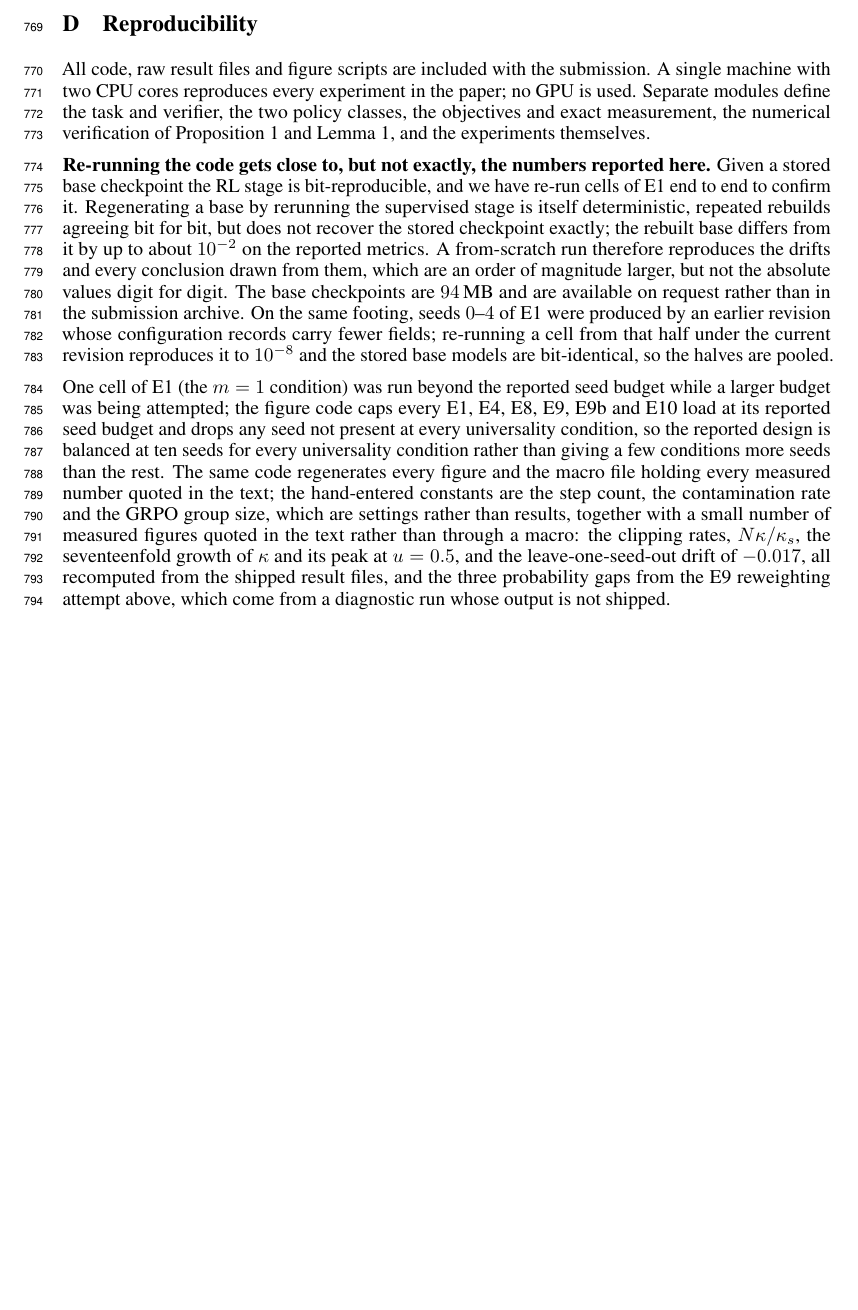
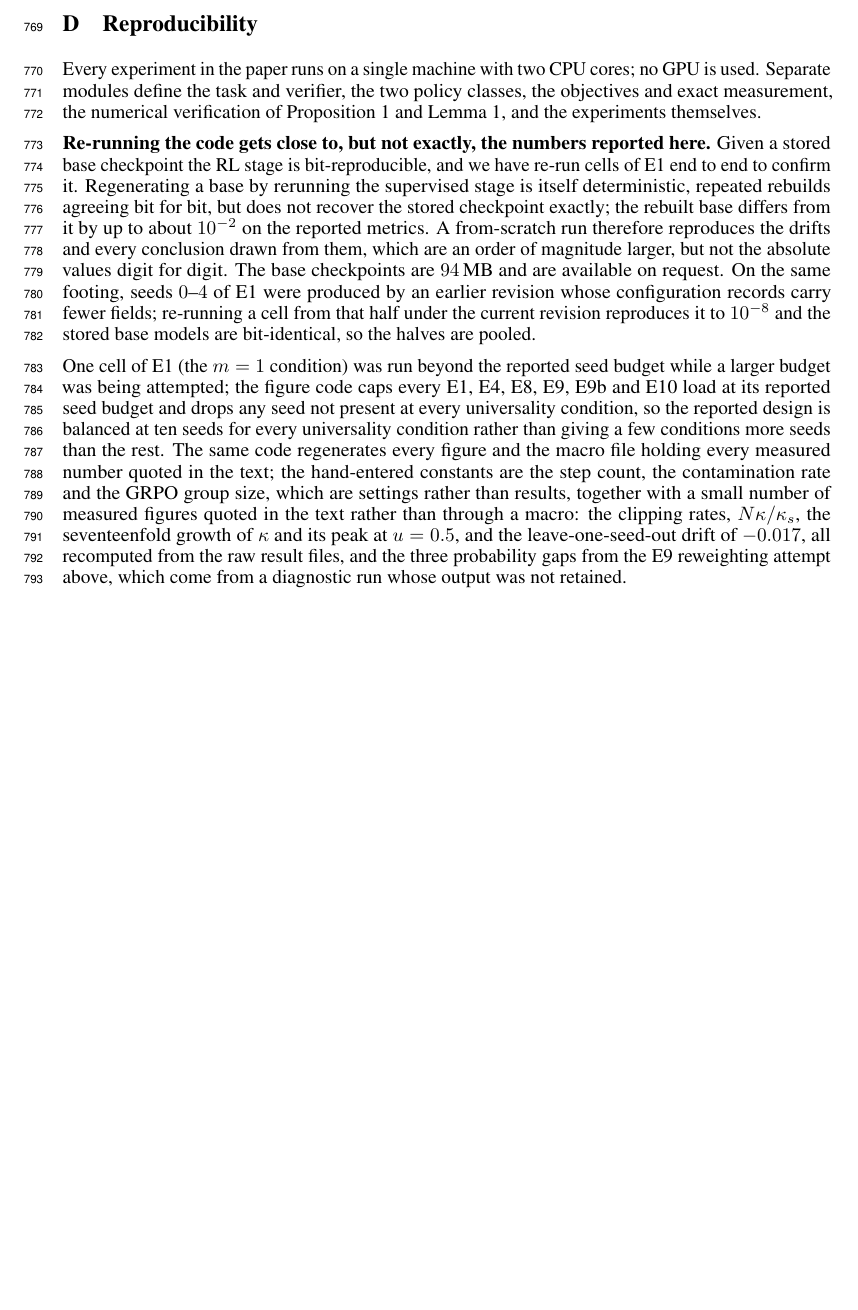
Before and after one commit to Rohan-Pandey1729/RLVR-Reward-Hacking, a LaTeX paper (paper/main.tex, which reads paper/appendix.tex): part of page 20 of 20, cut so that both start at the same text. Compiled offline with pdfLaTeX.

Commit message:
Sentence update
Co-Authored-By: Claude Opus 5 <noreply@anthropic.com>
Claude-Session: https://claude.ai/code/session_015KzuJB4p3ZE9ALR7NCXVRp

```diff
--- a/paper/appendix.tex
+++ b/paper/appendix.tex
@@ -419,11 +419,10 @@ universality sweep under plain SGD.}
 
 \section{Reproducibility}
 
-All code, raw result files and figure scripts are included with the submission. A single machine
-with two CPU cores reproduces every experiment in the paper; no GPU is used. Separate modules
-define the task and verifier, the two policy classes, the objectives and exact measurement, the
-numerical verification of Proposition~\ref{prop:filter} and Lemma~\ref{lem:drift}, and the
-experiments themselves.
+Every experiment in the paper runs on a single machine with two CPU cores; no GPU is used.
+Separate modules define the task and verifier, the two policy classes, the objectives and exact
+measurement, the numerical verification of Proposition~\ref{prop:filter} and
+Lemma~\ref{lem:drift}, and the experiments themselves.
 
 \textbf{Re-running the code gets close to, but not exactly, the numbers reported here.} Given a
 stored base checkpoint the RL stage is bit-reproducible, and we have re-run cells of E1 end to end
@@ -432,7 +431,7 @@ repeated rebuilds agreeing bit for bit, but does not recover the stored checkpoi
 rebuilt base differs from it by up to about $10^{-2}$ on the reported metrics. A from-scratch run
 therefore reproduces the drifts and every conclusion drawn from them, which are an order of
 magnitude larger, but not the absolute values digit for digit. The base checkpoints are $94$\,MB
-and are available on request rather than in the submission archive. On the same footing, seeds
+and are available on request. On the same footing, seeds
 $0$--$4$ of E1 were produced by an earlier revision whose configuration records carry fewer
 fields; re-running a cell from that half under the current revision reproduces it to $10^{-8}$ and
 the stored base models are bit-identical, so the halves are pooled.
@@ -446,6 +445,6 @@ measured number quoted in the text; the hand-entered constants are the step coun
 contamination rate and the GRPO group size, which are settings rather than results, together with
 a small number of measured figures quoted in the text rather than through a macro: the clipping
 rates, $N\kappa/\kappa_s$, the seventeenfold growth of $\kappa$ and its peak at $u=0.5$, and the
-leave-one-seed-out drift of $-0.017$, all recomputed from the shipped result files, and the three
+leave-one-seed-out drift of $-0.017$, all recomputed from the raw result files, and the three
 probability gaps from the E9 reweighting attempt above, which come from a diagnostic run whose
-output is not shipped.
+output was not retained.
```
Also changed, not shown: paper/main.pdf.
